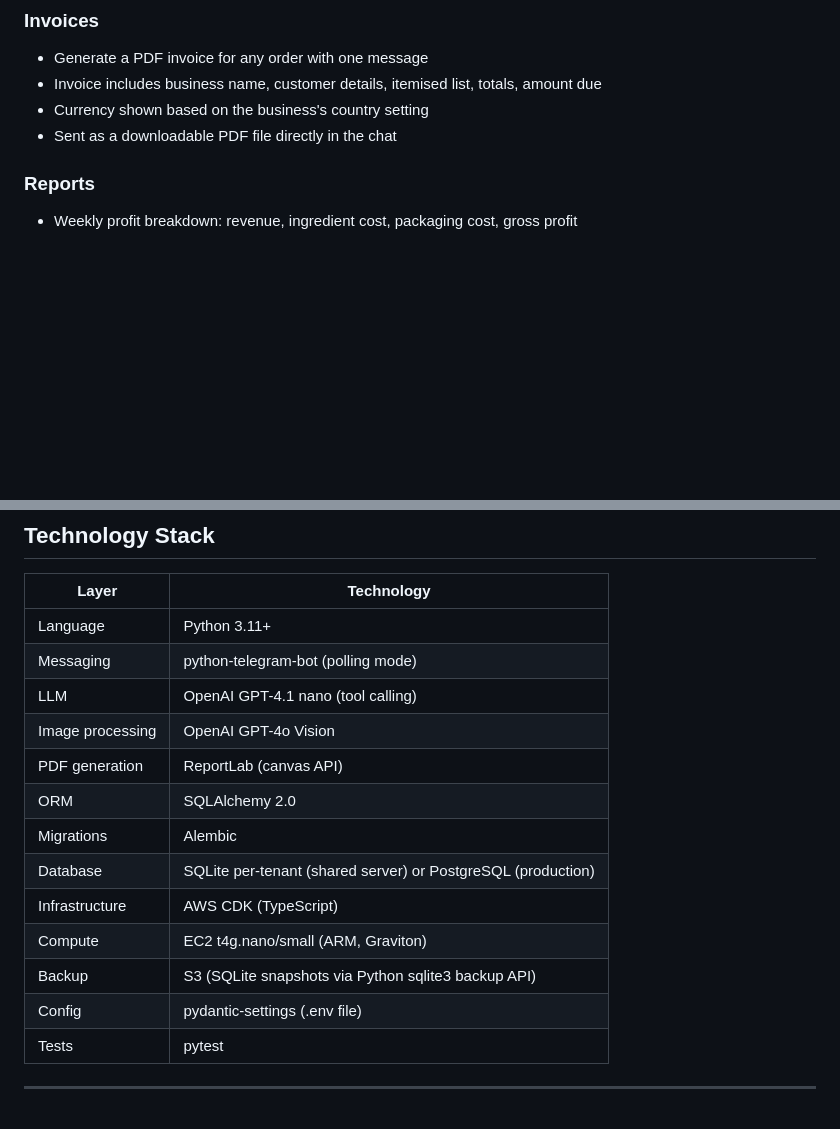
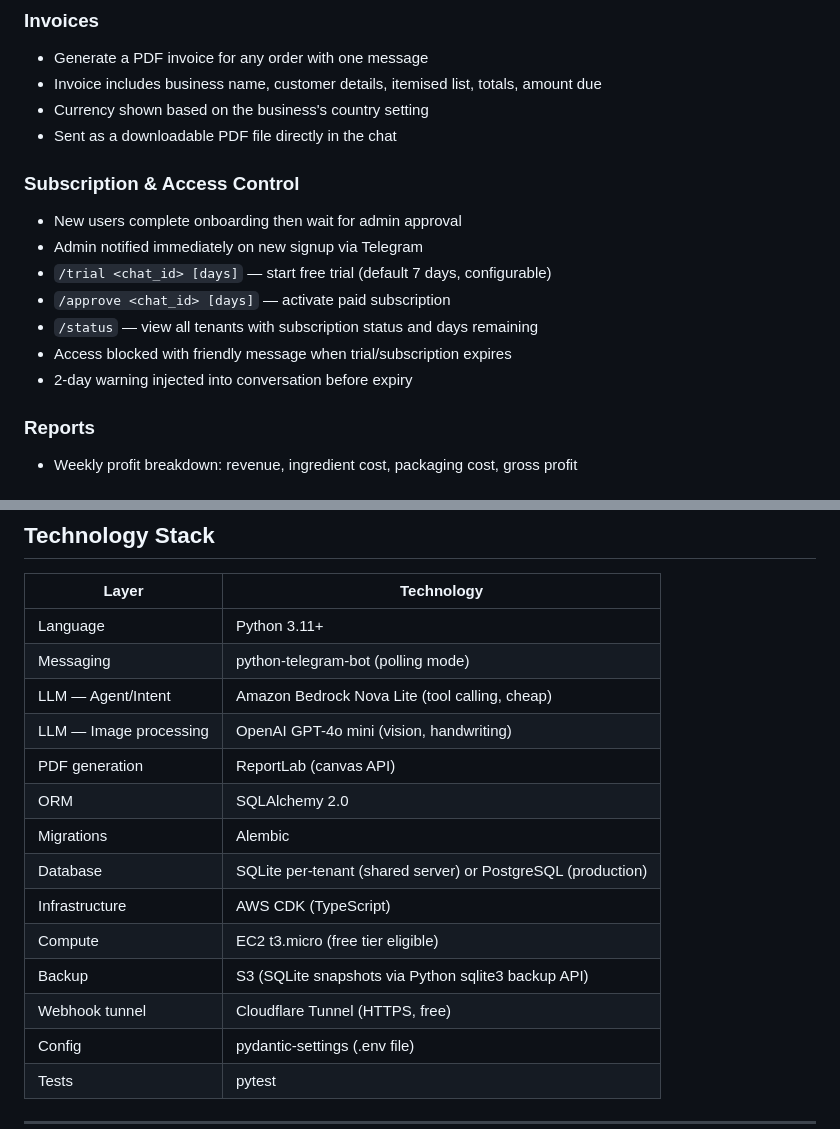
Before and after one commit to ahujahaymang/bakery-manager, a Markdown page: DESIGN.md, 2 parts joined by grey strips. Rendered like a GitHub page; blank space fills up the shorter version.

```diff
--- a/DESIGN.md
+++ b/DESIGN.md
@@ -49,6 +58,15 @@ Built as a multi-tenant SaaS platform: one deployment can serve many independent
 - Invoice includes business name, customer details, itemised list, totals, amount due
 - Currency shown based on the business's country setting
 - Sent as a downloadable PDF file directly in the chat
+
+### Subscription & Access Control
+- New users complete onboarding then wait for admin approval
+- Admin notified immediately on new signup via Telegram
+- `/trial <chat_id> [days]` — start free trial (default 7 days, configurable)
+- `/approve <chat_id> [days]` — activate paid subscription
+- `/status` — view all tenants with subscription status and days remaining
+- Access blocked with friendly message when trial/subscription expires
+- 2-day warning injected into conversation before expiry
 
 ### Reports
 - Weekly profit breakdown: revenue, ingredient cost, packaging cost, gross profit
@@ -237,15 +257,16 @@ For dedicated single-tenant deployments, set `OWNER_CHAT_ID` to the owner's chat
 |---|---|
 | Language | Python 3.11+ |
 | Messaging | python-telegram-bot (polling mode) |
-| LLM | OpenAI GPT-4.1 nano (tool calling) |
-| Image processing | OpenAI GPT-4o Vision |
+| LLM — Agent/Intent | Amazon Bedrock Nova Lite (tool calling, cheap) |
+| LLM — Image processing | OpenAI GPT-4o mini (vision, handwriting) |
 | PDF generation | ReportLab (canvas API) |
 | ORM | SQLAlchemy 2.0 |
 | Migrations | Alembic |
 | Database | SQLite per-tenant (shared server) or PostgreSQL (production) |
 | Infrastructure | AWS CDK (TypeScript) |
-| Compute | EC2 t4g.nano/small (ARM, Graviton) |
+| Compute | EC2 t3.micro (free tier eligible) |
 | Backup | S3 (SQLite snapshots via Python sqlite3 backup API) |
+| Webhook tunnel | Cloudflare Tunnel (HTTPS, free) |
 | Config | pydantic-settings (.env file) |
 | Tests | pytest |
 
```
Also changed, not shown: other parts of DESIGN.md (+40 -18 lines), PITCH.md (+7 -0 lines).
